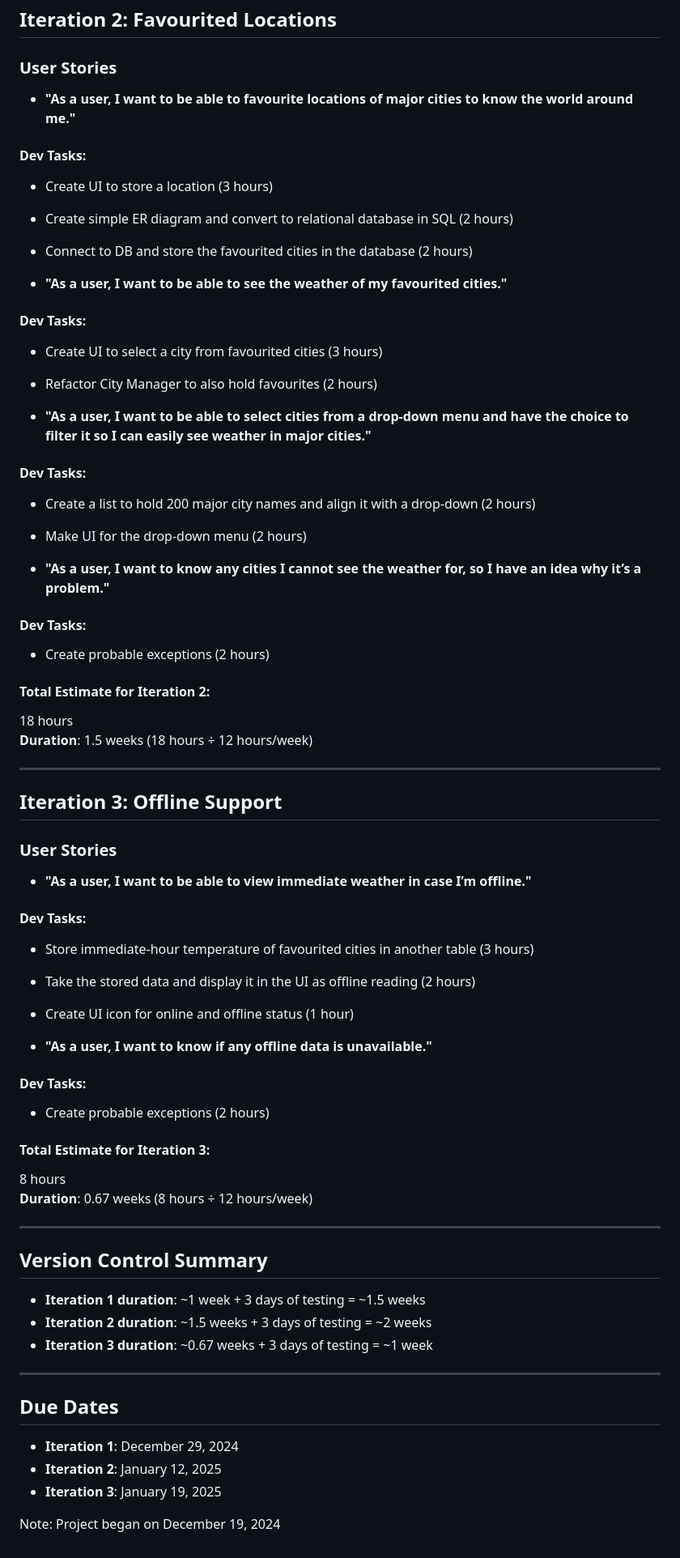
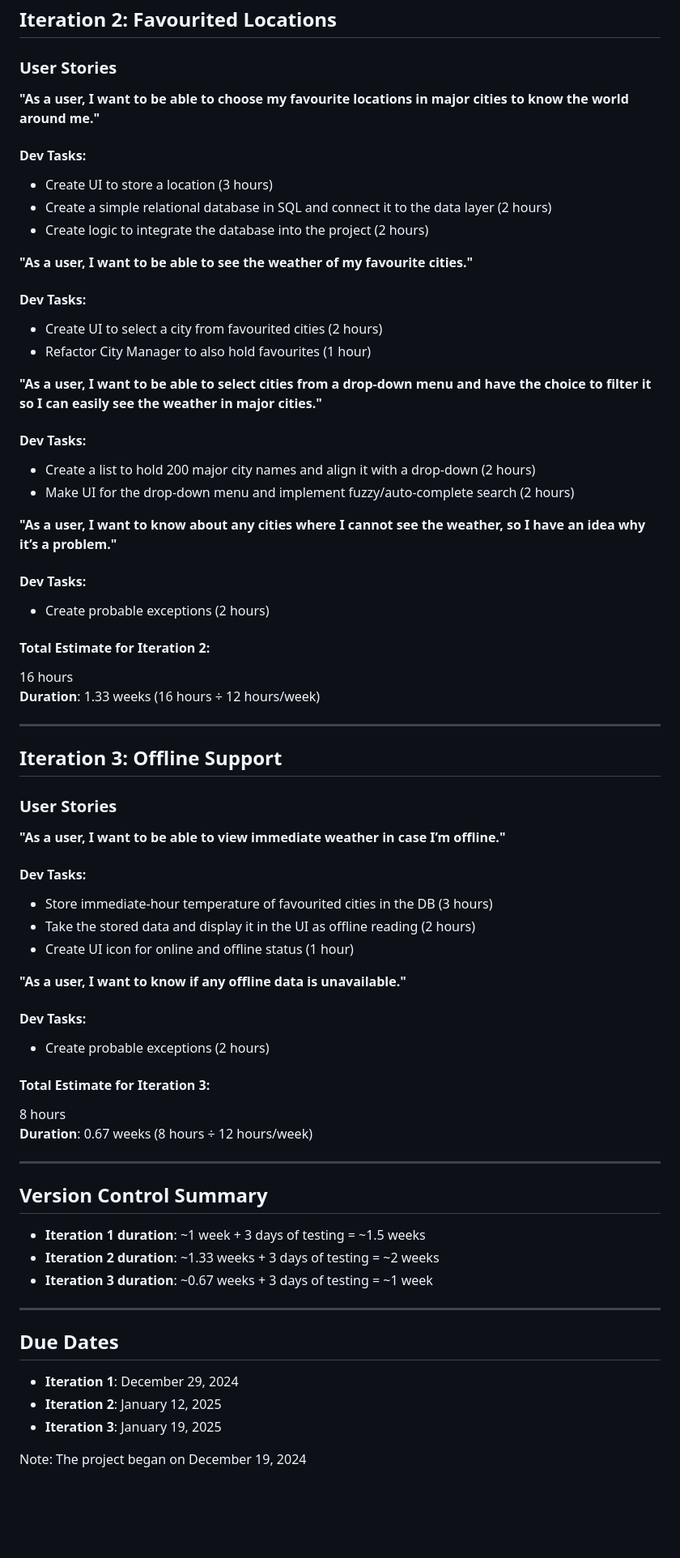
Before and after one commit to daniyal-h/weather-wise-app, a Markdown page: ProjectPlan.md, the part around one of its changes. Shown at 81% size. GitHub-like rendering; blank space fills up the shorter version.

Commit message:
Updated project plan with things learned from feature 1

```diff
--- a/ProjectPlan.md
+++ b/ProjectPlan.md
@@ -39,46 +39,46 @@ Our Weather App aims to provide users with quick, reliable, and visually appeali
 
 ## Iteration 2: Favourited Locations
 ### User Stories
-- **"As a user, I want to be able to favourite locations of major cities to know the world around me."**
+**"As a user, I want to be able to choose my favourite locations in major cities to know the world around me."**
 
 #### Dev Tasks:
 - Create UI to store a location (3 hours)
-- Create simple ER diagram and convert to relational database in SQL (2 hours)
-- Connect to DB and store the favourited cities in the database (2 hours)
+- Create a simple relational database in SQL and connect it to the data layer (2 hours)
+- Create logic to integrate the database into the project (2 hours)
 
-- **"As a user, I want to be able to see the weather of my favourited cities."**
+**"As a user, I want to be able to see the weather of my favourite cities."**
 
 #### Dev Tasks:
-- Create UI to select a city from favourited cities (3 hours)
-- Refactor City Manager to also hold favourites (2 hours)
+- Create UI to select a city from favourited cities (2 hours)
+- Refactor City Manager to also hold favourites (1 hour)
 
-- **"As a user, I want to be able to select cities from a drop-down menu and have the choice to filter it so I can easily see weather in major cities."**
+**"As a user, I want to be able to select cities from a drop-down menu and have the choice to filter it so I can easily see the weather in major cities."**
 
 #### Dev Tasks:
 - Create a list to hold 200 major city names and align it with a drop-down (2 hours)
-- Make UI for the drop-down menu (2 hours)
+- Make UI for the drop-down menu and implement fuzzy/auto-complete search (2 hours)
 
-- **"As a user, I want to know any cities I cannot see the weather for, so I have an idea why it’s a problem."**
+**"As a user, I want to know about any cities where I cannot see the weather, so I have an idea why it’s a problem."**
 
 #### Dev Tasks:
 - Create probable exceptions (2 hours)
 
 #### Total Estimate for Iteration 2:
-18 hours
-**Duration**: 1.5 weeks (18 hours ÷ 12 hours/week)
+16 hours
+**Duration**: 1.33 weeks (16 hours ÷ 12 hours/week)
 
 ---
 
 ## Iteration 3: Offline Support
 ### User Stories
-- **"As a user, I want to be able to view immediate weather in case I’m offline."**
+**"As a user, I want to be able to view immediate weather in case I’m offline."**
 
 #### Dev Tasks:
-- Store immediate-hour temperature of favourited cities in another table (3 hours)
+- Store immediate-hour temperature of favourited cities in the DB (3 hours)
 - Take the stored data and display it in the UI as offline reading (2 hours)
 - Create UI icon for online and offline status (1 hour)
 
-- **"As a user, I want to know if any offline data is unavailable."**
+**"As a user, I want to know if any offline data is unavailable."**
 
 #### Dev Tasks:
 - Create probable exceptions (2 hours)
@@ -91,7 +91,7 @@ Our Weather App aims to provide users with quick, reliable, and visually appeali
 
 ## Version Control Summary
 - **Iteration 1 duration**: ~1 week + 3 days of testing = ~1.5 weeks
-- **Iteration 2 duration**: ~1.5 weeks + 3 days of testing = ~2 weeks
+- **Iteration 2 duration**: ~1.33 weeks + 3 days of testing = ~2 weeks
 - **Iteration 3 duration**: ~0.67 weeks + 3 days of testing = ~1 week
 
 ---
@@ -101,4 +101,4 @@ Our Weather App aims to provide users with quick, reliable, and visually appeali
 - **Iteration 2**: January 12, 2025
 - **Iteration 3**: January 19, 2025
 
-Note: Project began on December 19, 2024
+Note: The project began on December 19, 2024
```
Also changed, not shown: other parts of ProjectPlan.md (+3 -3 lines).
